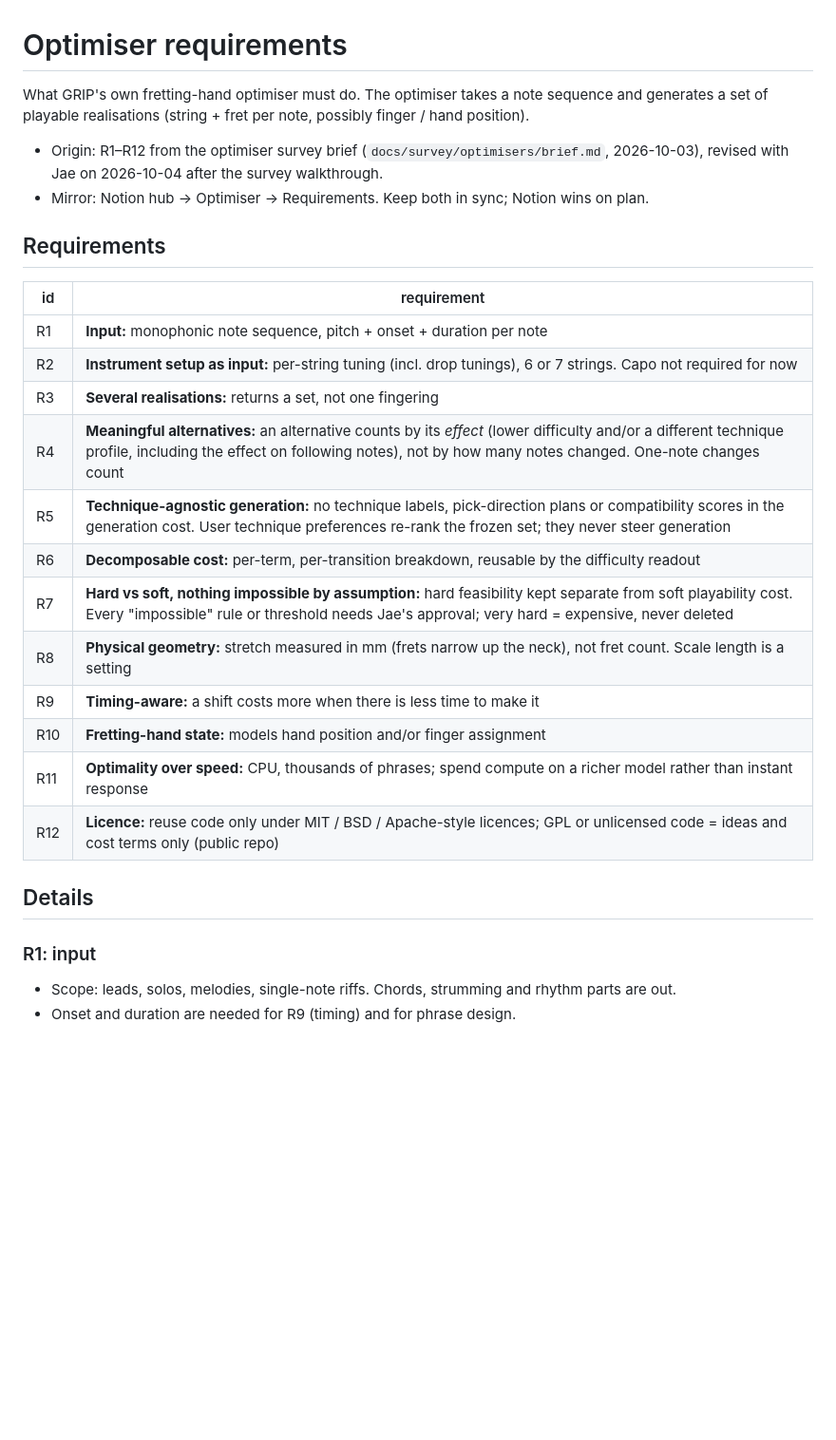
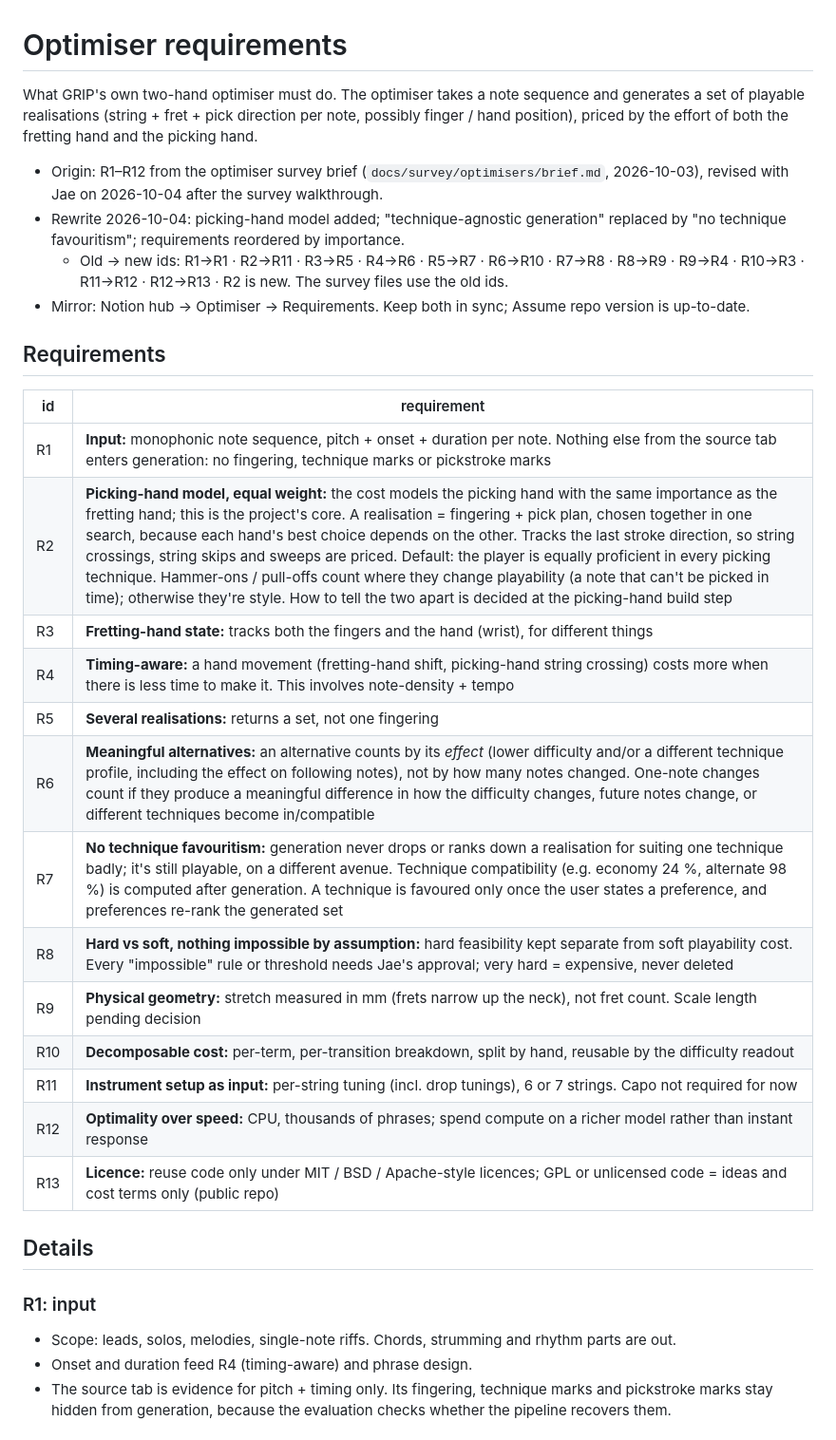
Before and after one commit to MALerLab/guitar-realisation-inference-and-profiling, a Markdown page: docs/optimiser_requirements.md, the part around one of its changes. Shown at 95% size. Rendered like a GitHub page; blank space fills up the shorter version.

Commit message:
[docs] rewrite optimiser requirements around the two-hand model

```diff
--- a/docs/optimiser_requirements.md
+++ b/docs/optimiser_requirements.md
@@ -1,32 +1,41 @@
 # Optimiser requirements
 
-What GRIP's own fretting-hand optimiser must do. The optimiser takes a note sequence and generates
-a set of playable realisations (string + fret per note, possibly finger / hand position).
+What GRIP's own two-hand optimiser must do. The optimiser takes a note sequence and generates
+a set of playable realisations (string + fret + pick direction per note, possibly finger / hand
+position), priced by the effort of both the fretting hand and the picking hand.
 
 - Origin: R1–R12 from the optimiser survey brief (`docs/survey/optimisers/brief.md`, 2026-10-03),
   revised with Jae on 2026-10-04 after the survey walkthrough.
-- Mirror: Notion hub → Optimiser → Requirements. Keep both in sync; Notion wins on plan.
+- Rewrite 2026-10-04: picking-hand model added; "technique-agnostic generation" replaced by
+  "no technique favouritism"; requirements reordered by importance.
+  - Old → new ids: R1→R1 · R2→R11 · R3→R5 · R4→R6 · R5→R7 · R6→R10 · R7→R8 · R8→R9 ·
+    R9→R4 · R10→R3 · R11→R12 · R12→R13 · R2 is new. The survey files use the old ids.
+- Mirror: Notion hub → Optimiser → Requirements. Keep both in sync; Assume repo version is up-to-date.
 
 ## Requirements
 
 | id | requirement |
 |---|---|
-| R1 | **Input:** monophonic note sequence, pitch + onset + duration per note |
-| R2 | **Instrument setup as input:** per-string tuning (incl. drop tunings), 6 or 7 strings. Capo not required for now |
-| R3 | **Several realisations:** returns a set, not one fingering |
-| R4 | **Meaningful alternatives:** an alternative counts by its *effect* (lower difficulty and/or a different technique profile, including the effect on following notes), not by how many notes changed. One-note changes count |
-| R5 | **Technique-agnostic generation:** no technique labels, pick-direction plans or compatibility scores in the generation cost. User technique preferences re-rank the frozen set; they never steer generation |
-| R6 | **Decomposable cost:** per-term, per-transition breakdown, reusable by the difficulty readout |
-| R7 | **Hard vs soft, nothing impossible by assumption:** hard feasibility kept separate from soft playability cost. Every "impossible" rule or threshold needs Jae's approval; very hard = expensive, never deleted |
-| R8 | **Physical geometry:** stretch measured in mm (frets narrow up the neck), not fret count. Scale length is a setting |
-| R9 | **Timing-aware:** a shift costs more when there is less time to make it |
-| R10 | **Fretting-hand state:** models hand position and/or finger assignment |
-| R11 | **Optimality over speed:** CPU, thousands of phrases; spend compute on a richer model rather than instant response |
-| R12 | **Licence:** reuse code only under MIT / BSD / Apache-style licences; GPL or unlicensed code = ideas and cost terms only (public repo) |
+| R1 | **Input:** monophonic note sequence, pitch + onset + duration per note. Nothing else from the source tab enters generation: no fingering, technique marks or pickstroke marks |
+| R2 | **Picking-hand model, equal weight:** the cost models the picking hand with the same importance as the fretting hand; this is the project's core. A realisation = fingering + pick plan, chosen together in one search, because each hand's best choice depends on the other. Tracks the last stroke direction, so string crossings, string skips and sweeps are priced. Default: the player is equally proficient in every picking technique. Hammer-ons / pull-offs count where they change playability (a note that can't be picked in time); otherwise they're style. How to tell the two apart is decided at the picking-hand build step |
+| R3 | **Fretting-hand state:** tracks both the fingers and the hand (wrist), for different things |
+| R4 | **Timing-aware:** a hand movement (fretting-hand shift, picking-hand string crossing) costs more when there is less time to make it. This involves note-density + tempo |
+| R5 | **Several realisations:** returns a set, not one fingering |
+| R6 | **Meaningful alternatives:** an alternative counts by its *effect* (lower difficulty and/or a different technique profile, including the effect on following notes), not by how many notes changed. One-note changes count if they produce a meaningful difference in how the difficulty changes, future notes change, or different techniques become in/compatible |
+| R7 | **No technique favouritism:** generation never drops or ranks down a realisation for suiting one technique badly; it's still playable, on a different avenue. Technique compatibility (e.g. economy 24 %, alternate 98 %) is computed after generation. A technique is favoured only once the user states a preference, and preferences re-rank the generated set |
+| R8 | **Hard vs soft, nothing impossible by assumption:** hard feasibility kept separate from soft playability cost. Every "impossible" rule or threshold needs Jae's approval; very hard = expensive, never deleted |
+| R9 | **Physical geometry:** stretch measured in mm (frets narrow up the neck), not fret count. Scale length pending decision |
+| R10 | **Decomposable cost:** per-term, per-transition breakdown, split by hand, reusable by the difficulty readout |
+| R11 | **Instrument setup as input:** per-string tuning (incl. drop tunings), 6 or 7 strings. Capo not required for now |
+| R12 | **Optimality over speed:** CPU, thousands of phrases; spend compute on a richer model rather than instant response |
+| R13 | **Licence:** reuse code only under MIT / BSD / Apache-style licences; GPL or unlicensed code = ideas and cost terms only (public repo) |
 
 ## Details
 
 ### R1: input
 - Scope: leads, solos, melodies, single-note riffs. Chords, strumming and rhythm parts are out.
-- Onset and duration are needed for R9 (timing) and for phrase design.
+- Onset and duration feed R4 (timing-aware) and phrase design.
+- The source tab is evidence for pitch + timing only. Its fingering, technique marks and
+  pickstroke marks stay hidden from generation, because the evaluation checks whether the
+  pipeline recovers them.
 
```
Also changed, not shown: other parts of docs/optimiser_requirements.md (+89 -35 lines).
